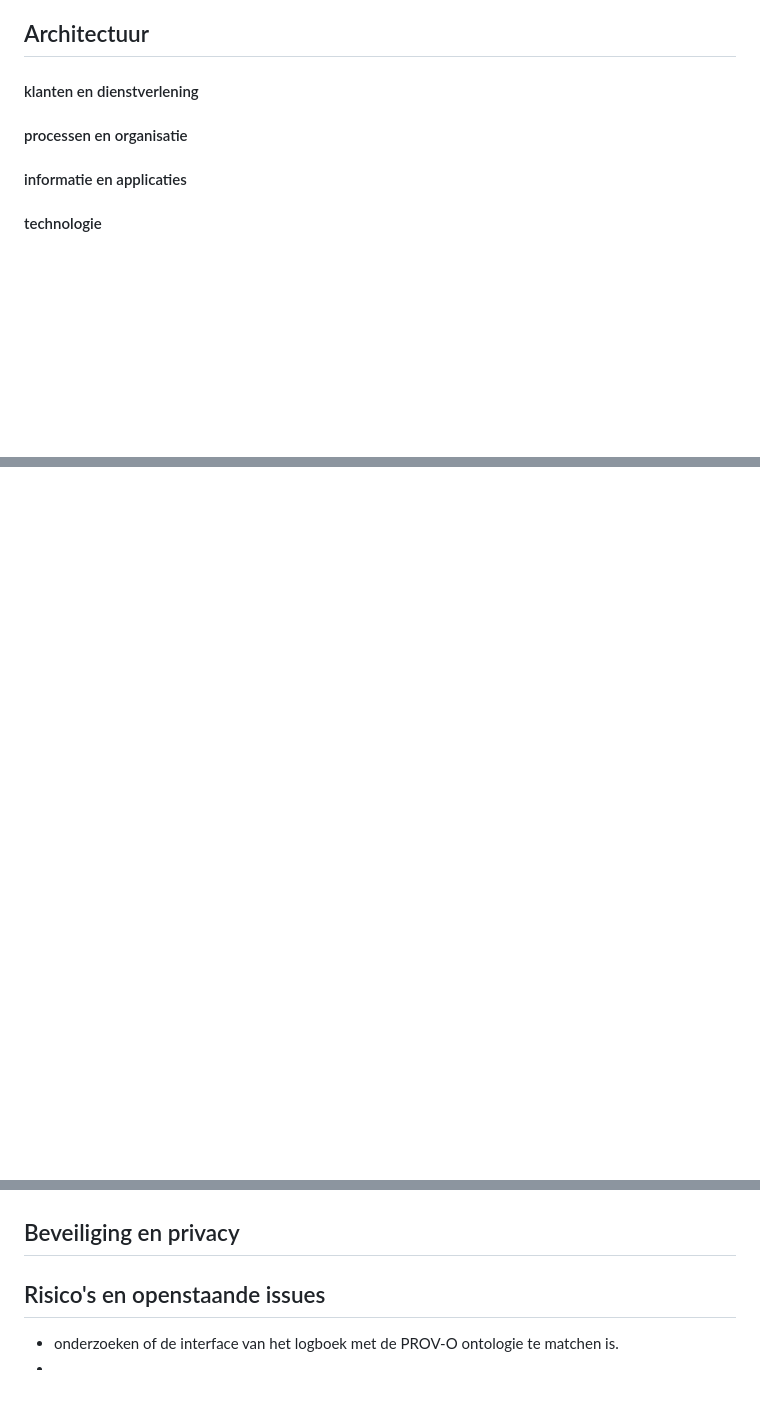
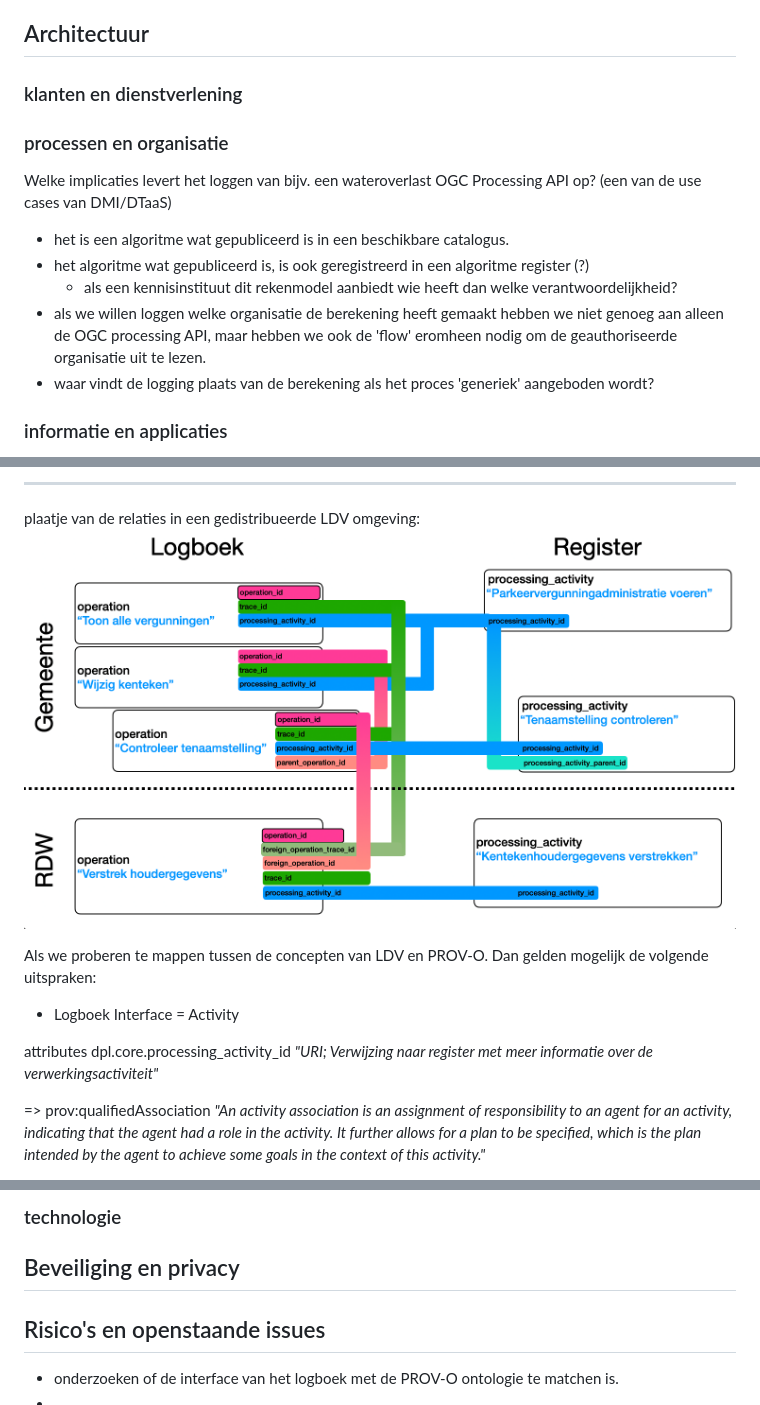
Before and after one commit to Geonovum/logboek-dataverwerkingen-voor-objecten, a Markdown page: PSA/readme.md, 3 parts joined by grey strips. Drawn GitHub-style; pictures changed too: PSA/ldv-traces.png (added); blank space fills up the shorter version.

Commit message:
gedachten over proces/organisatie en informatie/applicaties

```diff
--- a/PSA/readme.md
+++ b/PSA/readme.md
@@ -94,7 +94,18 @@ Als de scope van het loggen van een dataverwerking 'opgerekt' wordt met het vast
 => is dat misschien het Algoritme register? En biedt dat het kader? Als een dataverwerking gedaan wordt die gebruik maakt van een geregistreerd algoritme dan moet de verwerking gelogd worden via een logboek implementatie.
 
 ## Architectuur
-#### klanten en dienstverlening
-#### processen en organisatie
-#### informatie en applicaties
-#### technologie
+### klanten en dienstverlening
+### processen en organisatie
+
+Welke implicaties levert het loggen van bijv. een wateroverlast OGC Processing API op?
+(een van de use cases van DMI/DTaaS)
+
+- het is een algoritme wat gepubliceerd is in een beschikbare catalogus.
+- het algoritme wat gepubliceerd is, is ook geregistreerd in een algoritme register (?)
+    - als een kennisinstituut dit rekenmodel aanbiedt wie heeft dan welke verantwoordelijkheid?
+- als we willen loggen welke organisatie de berekening heeft gemaakt hebben we niet genoeg aan alleen de OGC processing API, maar hebben we ook de 'flow' eromheen nodig om de geauthoriseerde organisatie uit te lezen.
+- waar vindt de logging plaats van de berekening als het proces 'generiek' aangeboden wordt?
+
+
+### informatie en applicaties
+
@@ -100,0 +130,14 @@ Als de scope van het loggen van een dataverwerking 'opgerekt' wordt met het vast
+---
+plaatje van de relaties in een gedistribueerde LDV omgeving:
+![ldv-traces](ldv-traces.png)
+
+
+Als we proberen te mappen tussen de concepten van LDV en PROV-O.
+Dan gelden mogelijk de volgende uitspraken:
+- Logboek Interface = Activity
+
+
+attributes dpl.core.processing_activity_id  *"URI; Verwijzing naar register met meer informatie over de verwerkingsactiviteit"*
+
+=> prov:qualifiedAssociation *"An activity association is an assignment of responsibility to an agent for an activity, indicating that the agent had a role in the activity. It further allows for a plan to be specified, which is the plan intended by the agent to achieve some goals in the context of this activity."*
+
@@ -101,3 +163,4 @@ Als de scope van het loggen van een dataverwerking 'opgerekt' wordt met het vast
+### technologie
 
 ## Beveiliging en privacy
 
```
Also changed, not shown: other parts of PSA/readme.md (+37 -0 lines).
